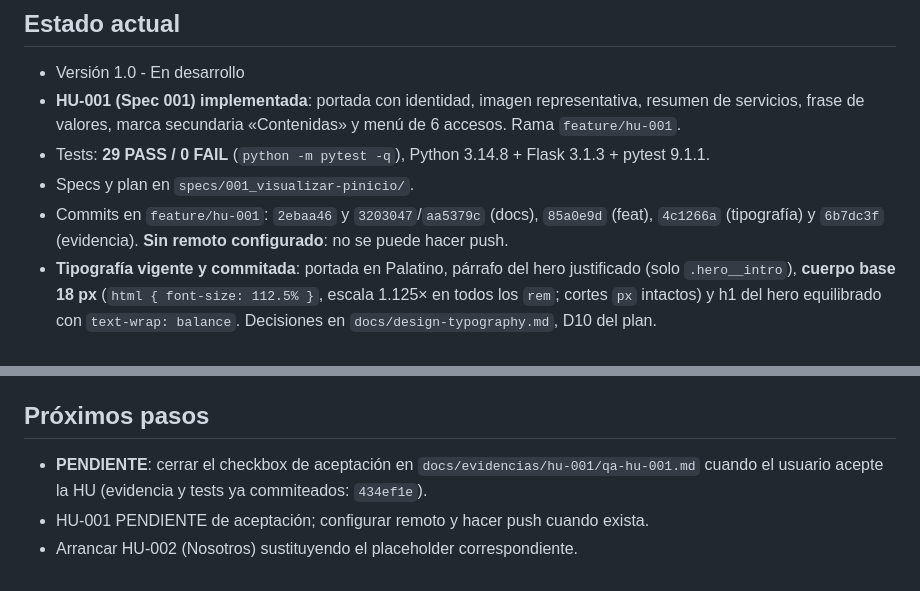
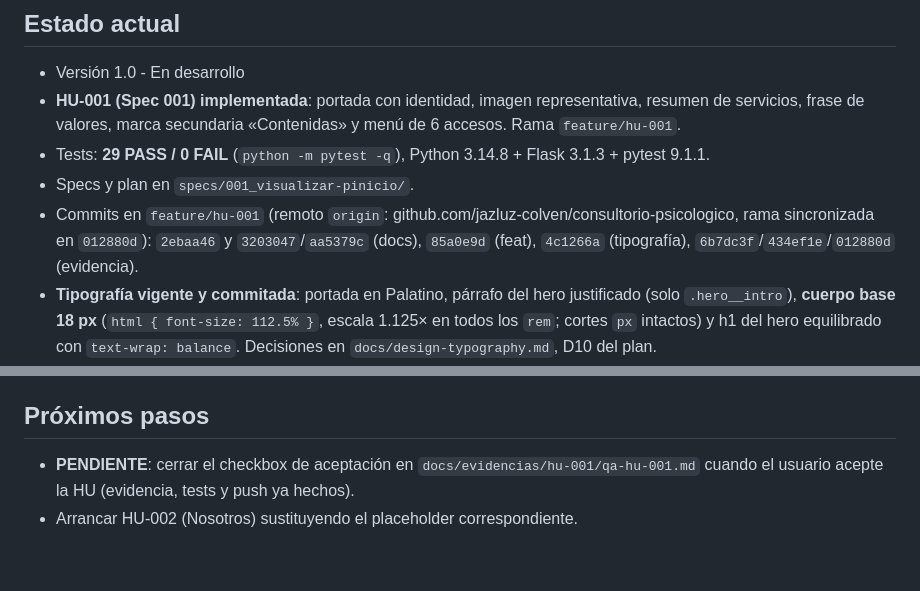
Before and after one commit to jazluz-colven/consultorio-psicologico, a Markdown page: MEMORY.md, 2 parts joined by grey strips. Rendered like a GitHub page.

Commit message:
docs: record remote setup and push status in memory

```diff
--- a/MEMORY.md
+++ b/MEMORY.md
@@ -11,9 +11,9 @@ aporte.
 - Tests: **29 PASS / 0 FAIL** (`python -m pytest -q`), Python 3.14.8 + Flask 3.1.3 +
   pytest 9.1.1.
 - Specs y plan en `specs/001_visualizar-pinicio/`.
-- Commits en `feature/hu-001`: `2ebaa46` y `3203047`/`aa5379c` (docs), `85a0e9d` (feat),
-  `4c1266a` (tipografía) y `6b7dc3f` (evidencia). **Sin remoto configurado**: no se
-  puede hacer push.
+- Commits en `feature/hu-001` (remoto `origin`: github.com/jazluz-colven/consultorio-psicologico,
+  rama sincronizada en `012880d`): `2ebaa46` y `3203047`/`aa5379c` (docs), `85a0e9d` (feat),
+  `4c1266a` (tipografía), `6b7dc3f`/`434ef1e`/`012880d` (evidencia).
 - **Tipografía vigente y commitada**: portada en Palatino, párrafo del hero justificado
   (solo `.hero__intro`), **cuerpo base 18 px** (`html { font-size: 112.5% }`, escala
   1.125× en todos los `rem`; cortes `px` intactos) y h1 del hero equilibrado con
@@ -48,6 +48,5 @@ aporte.
 
 ## Próximos pasos
 - **PENDIENTE**: cerrar el checkbox de aceptación en `docs/evidencias/hu-001/qa-hu-001.md`
-  cuando el usuario acepte la HU (evidencia y tests ya commiteados: `434ef1e`).
-- HU-001 PENDIENTE de aceptación; configurar remoto y hacer push cuando exista.
+  cuando el usuario acepte la HU (evidencia, tests y push ya hechos).
 - Arrancar HU-002 (Nosotros) sustituyendo el placeholder correspondiente.
```
